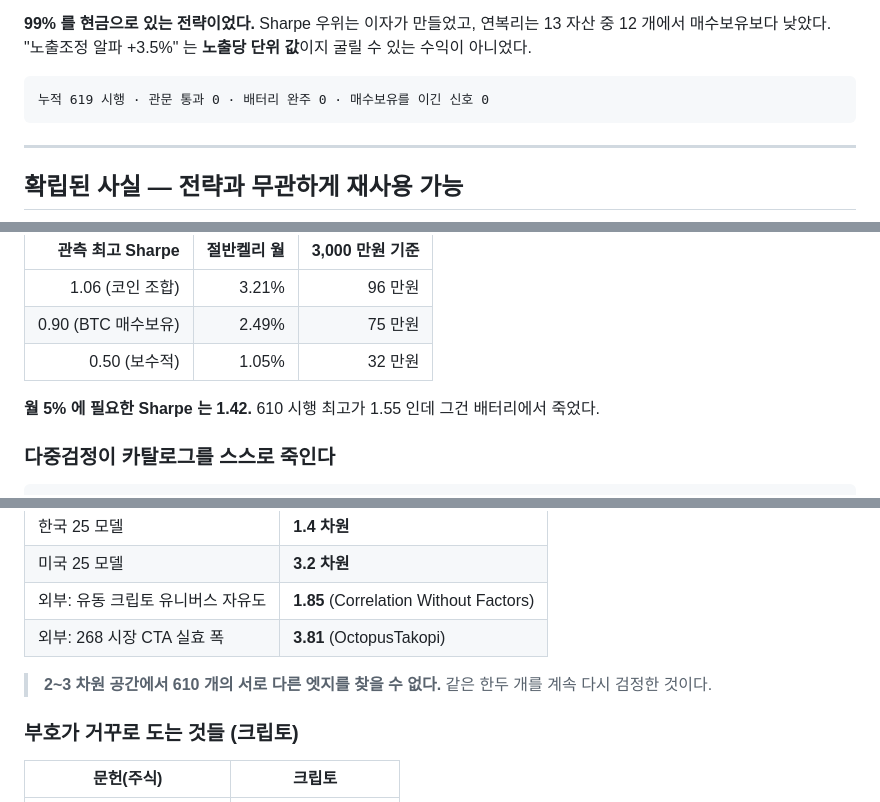
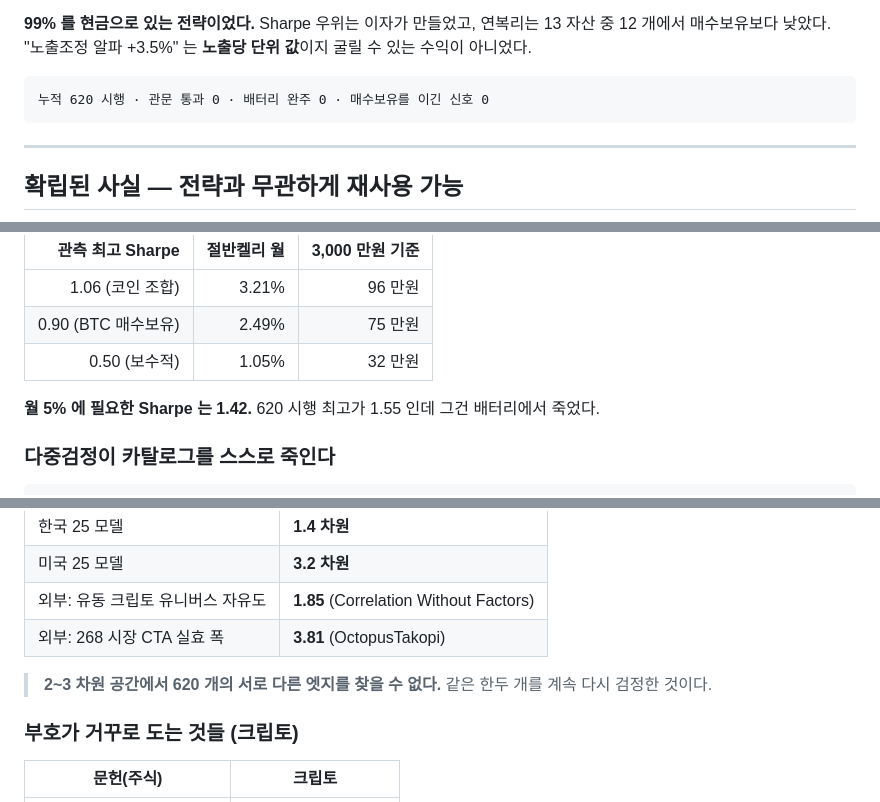
Before and after one commit to nohseongmin/stonks-atlas, a Markdown page: README.md, 3 parts joined by grey strips. Drawn GitHub-style.

````diff
--- a/README.md
+++ b/README.md
@@ -115,7 +117,7 @@
 "노출조정 알파 +3.5%" 는 **노출당 단위 값**이지 굴릴 수 있는 수익이 아니었다.
 
 ```
-누적 619 시행 · 관문 통과 0 · 배터리 완주 0 · 매수보유를 이긴 신호 0
+누적 620 시행 · 관문 통과 0 · 배터리 완주 0 · 매수보유를 이긴 신호 0
 ```
 
 ---
@@ -142,7 +144,7 @@ CAGR − rf = S·σ − σ²/2  는 σ = S 에서 최대,  그 값이  rf + S²/
 | 0.90 (BTC 매수보유) | 2.49% | 75 만원 |
 | 0.50 (보수적) | 1.05% | 32 만원 |
 
-**월 5% 에 필요한 Sharpe 는 1.42.** 610 시행 최고가 1.55 인데 그건 배터리에서 죽었다.
+**월 5% 에 필요한 Sharpe 는 1.42.** 620 시행 최고가 1.55 인데 그건 배터리에서 죽었다.
 
 ### 다중검정이 카탈로그를 스스로 죽인다
 
@@ -165,7 +167,7 @@ Sharpe 1.98 이 필요한데, 외부 실증 최고가 1.04 였다.
 | 외부: 유동 크립토 유니버스 자유도 | **1.85** (Correlation Without Factors) |
 | 외부: 268 시장 CTA 실효 폭 | **3.81** (OctopusTakopi) |
 
-> **2~3 차원 공간에서 610 개의 서로 다른 엣지를 찾을 수 없다.**
+> **2~3 차원 공간에서 620 개의 서로 다른 엣지를 찾을 수 없다.**
 > 같은 한두 개를 계속 다시 검정한 것이다.
 
 ### 부호가 거꾸로 도는 것들 (크립토)
````
Also changed, not shown: other parts of README.md (+6 -7 lines).
